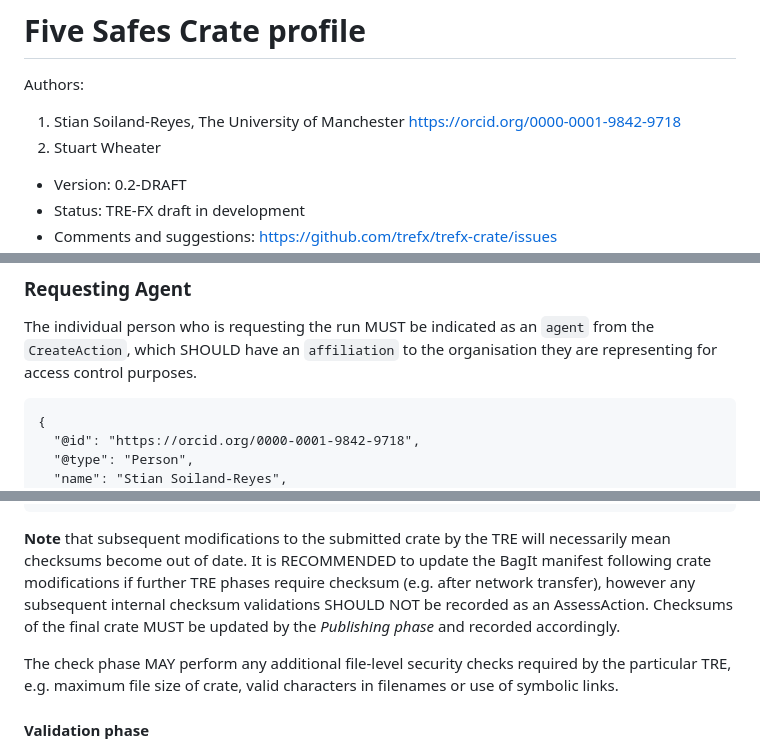
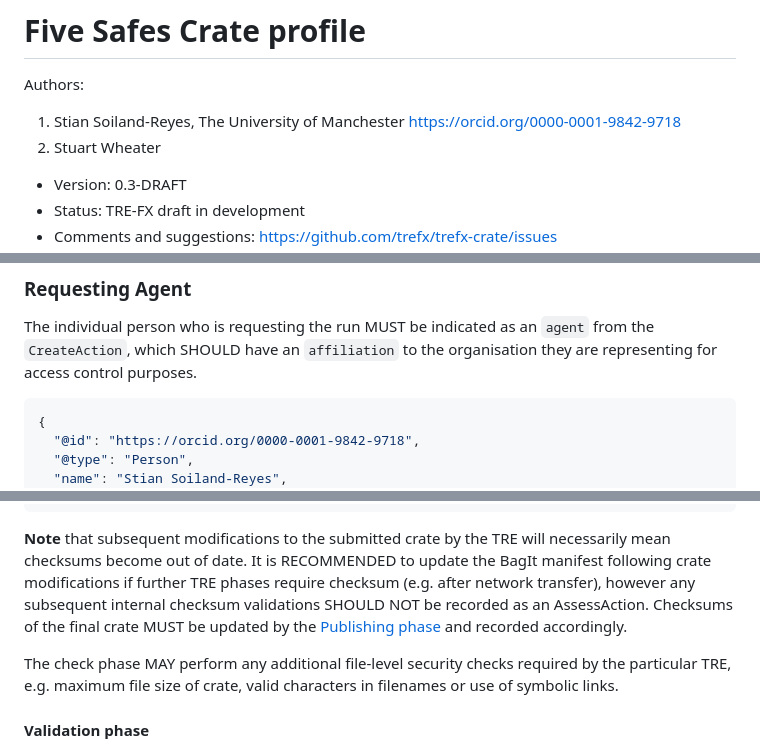
Before and after one commit to trefx/5s-crate, a Markdown page: 0.2-DRAFT/index.md, 3 parts joined by grey strips. Rendered like a GitHub page.

````diff
--- a/0.2-DRAFT/index.md
+++ b/0.2-DRAFT/index.md
@@ -9,6 +9,6 @@ Authors:
 1. Stian Soiland-Reyes, The University of Manchester [https://orcid.org/0000-0001-9842-9718](https://orcid.org/0000-0001-9842-9718)
 2. Stuart Wheater
 
-* Version: 0.2-DRAFT
+* Version: 0.3-DRAFT
 * Status: TRE-FX draft in development
 * Comments and suggestions: <https://github.com/trefx/trefx-crate/issues>
@@ -201,7 +203,7 @@ The [CreateAction’s actionStatus](#execution-states) will change during execut
 The individual person who is requesting the run MUST be indicated as an `agent` from the `CreateAction`, which SHOULD have an `affiliation` to the organisation they are representing for access control purposes.
 
 
-```
+```json
 {
   "@id": "https://orcid.org/0000-0001-9842-9718",
   "@type": "Person",
@@ -435,7 +437,7 @@ Example:
 }
 ```
 
-**Note** that subsequent modifications to the submitted crate by the TRE will necessarily mean checksums become out of date. It is RECOMMENDED to update the BagIt manifest following crate modifications if further TRE phases require checksum (e.g. after network transfer), however any subsequent internal checksum validations SHOULD NOT be recorded as an AssessAction. Checksums of the final crate MUST be updated by the _Publishing phase_ and recorded accordingly.
+**Note** that subsequent modifications to the submitted crate by the TRE will necessarily mean checksums become out of date. It is RECOMMENDED to update the BagIt manifest following crate modifications if further TRE phases require checksum (e.g. after network transfer), however any subsequent internal checksum validations SHOULD NOT be recorded as an AssessAction. Checksums of the final crate MUST be updated by the [Publishing phase](#publishing-phase) and recorded accordingly.
 
 The check phase MAY perform any additional file-level security checks required by the particular TRE, e.g. maximum file size of crate, valid characters in filenames or use of symbolic links.
 
````
Also changed, not shown: other parts of 0.2-DRAFT/index.md (+17 -15 lines).
